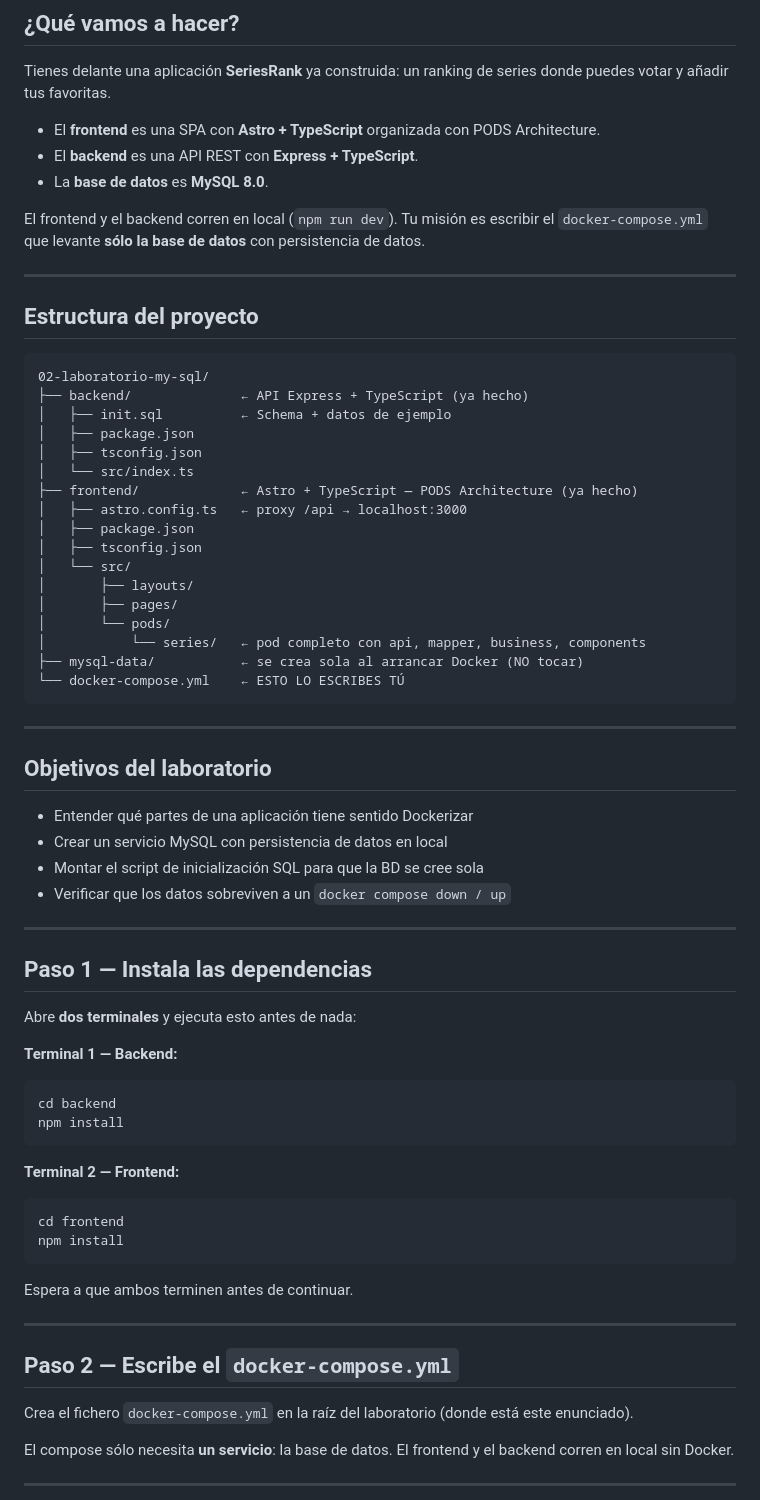
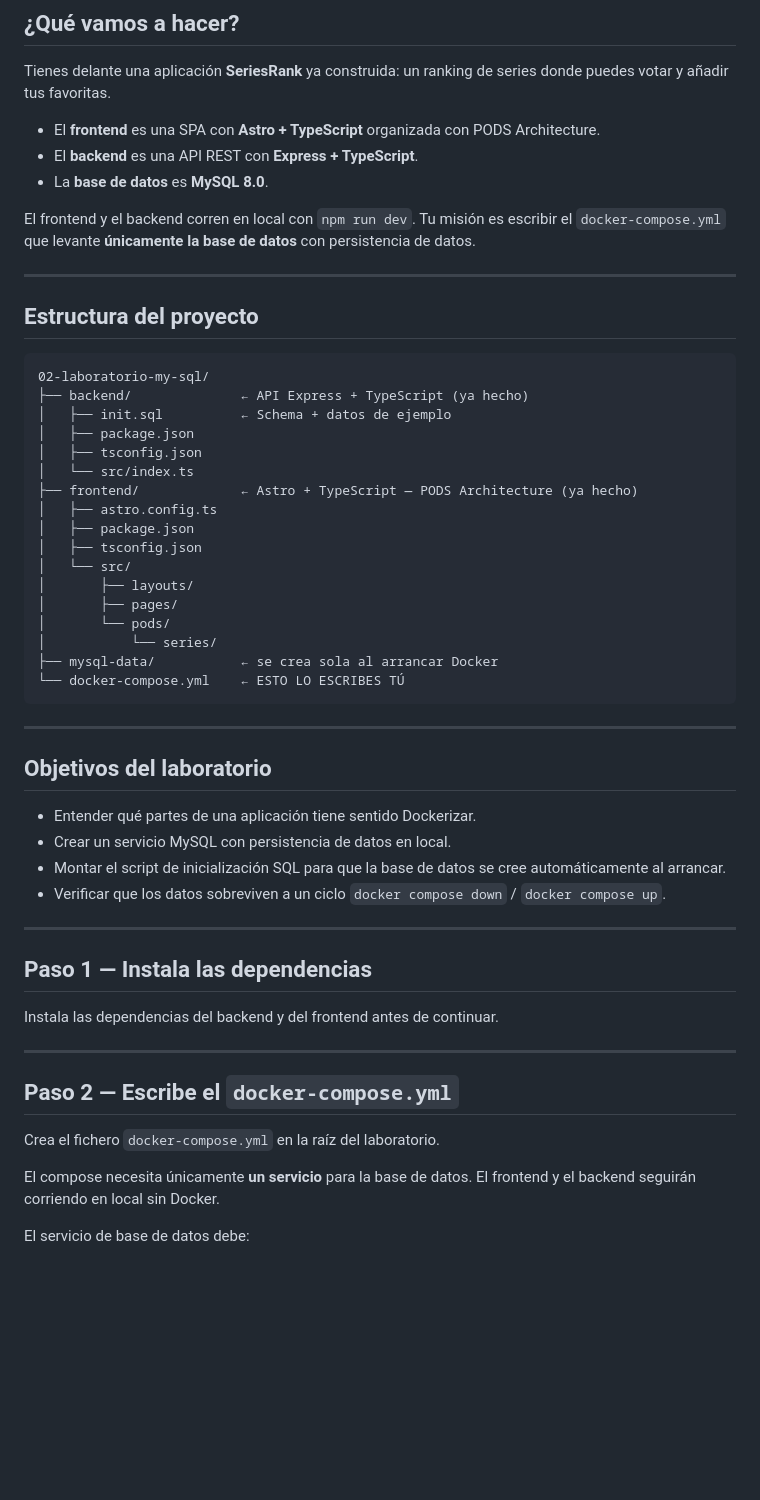
Before and after one commit to Lemoncode/formacion-ciclo-alan-turing, a Markdown page: 01-basico/02-laboratorio-my-sql/00-enunciado.md, the part around one of its changes. Drawn GitHub-style; blank space fills up the shorter version.

````diff
--- a/01-basico/02-laboratorio-my-sql/00-enunciado.md
+++ b/01-basico/02-laboratorio-my-sql/00-enunciado.md
@@ -8,7 +8,7 @@ Tienes delante una aplicación **SeriesRank** ya construida: un ranking de serie
 - El **backend** es una API REST con **Express + TypeScript**.
 - La **base de datos** es **MySQL 8.0**.
 
-El frontend y el backend corren en local (`npm run dev`). Tu misión es escribir el `docker-compose.yml` que levante **sólo la base de datos** con persistencia de datos.
+El frontend y el backend corren en local con `npm run dev`. Tu misión es escribir el `docker-compose.yml` que levante **únicamente la base de datos** con persistencia de datos.
 
 ---
 
@@ -22,15 +22,15 @@ El frontend y el backend corren en local (`npm run dev`). Tu misión es escribir
 │   ├── tsconfig.json
 │   └── src/index.ts
 ├── frontend/             ← Astro + TypeScript — PODS Architecture (ya hecho)
-│   ├── astro.config.ts   ← proxy /api → localhost:3000
+│   ├── astro.config.ts
 │   ├── package.json
 │   ├── tsconfig.json
 │   └── src/
 │       ├── layouts/
 │       ├── pages/
 │       └── pods/
-│           └── series/   ← pod completo con api, mapper, business, components
-├── mysql-data/           ← se crea sola al arrancar Docker (NO tocar)
+│           └── series/
+├── mysql-data/           ← se crea sola al arrancar Docker
 └── docker-compose.yml    ← ESTO LO ESCRIBES TÚ
 ```
 
@@ -38,40 +38,24 @@ El frontend y el backend corren en local (`npm run dev`). Tu misión es escribir
 
 ## Objetivos del laboratorio
 
-- Entender qué partes de una aplicación tiene sentido Dockerizar
-- Crear un servicio MySQL con persistencia de datos en local
-- Montar el script de inicialización SQL para que la BD se cree sola
-- Verificar que los datos sobreviven a un `docker compose down / up`
+- Entender qué partes de una aplicación tiene sentido Dockerizar.
+- Crear un servicio MySQL con persistencia de datos en local.
+- Montar el script de inicialización SQL para que la base de datos se cree automáticamente al arrancar.
+- Verificar que los datos sobreviven a un ciclo `docker compose down` / `docker compose up`.
 
 ---
 
 ## Paso 1 — Instala las dependencias
 
-Abre **dos terminales** y ejecuta esto antes de nada:
-
-**Terminal 1 — Backend:**
-
-```bash
-cd backend
-npm install
-```
-
-**Terminal 2 — Frontend:**
-
-```bash
-cd frontend
-npm install
-```
-
-Espera a que ambos terminen antes de continuar.
+Instala las dependencias del backend y del frontend antes de continuar.
 
 ---
 
 ## Paso 2 — Escribe el `docker-compose.yml`
 
-Crea el fichero `docker-compose.yml` en la raíz del laboratorio (donde está este enunciado).
+Crea el fichero `docker-compose.yml` en la raíz del laboratorio.
 
-El compose sólo necesita **un servicio**: la base de datos. El frontend y el backend corren en local sin Docker.
+El compose necesita únicamente **un servicio** para la base de datos. El frontend y el backend seguirán corriendo en local sin Docker.
 
----
+El servicio de base de datos debe:
 
````
Also changed, not shown: other parts of 01-basico/02-laboratorio-my-sql/00-enunciado.md (+12 -157 lines).
